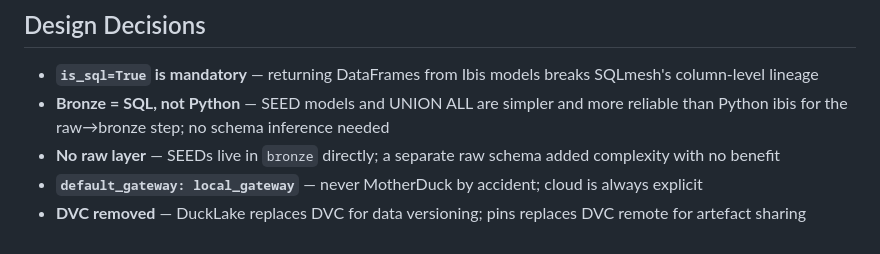
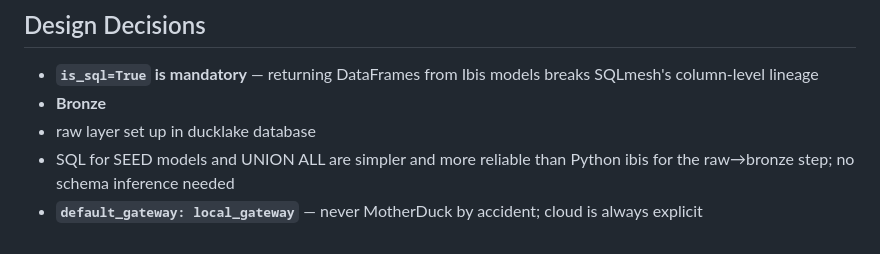
Before and after one commit to actuaristai/my_data_platform, a Markdown page: README.md, the part around the change. Drawn GitHub-style.

Commit message:
docs: update readme

```diff
--- a/README.md
+++ b/README.md
@@ -233,7 +233,7 @@ ATTACH 'ducklake:data/catalog.ducklake' AS my_lakehouse;
 ## Design Decisions
 
 - **`is_sql=True` is mandatory** — returning DataFrames from Ibis models breaks SQLmesh's column-level lineage
-- **Bronze = SQL, not Python** — SEED models and UNION ALL are simpler and more reliable than Python ibis for the raw→bronze step; no schema inference needed
-- **No raw layer** — SEEDs live in `bronze` directly; a separate raw schema added complexity with no benefit
+- **Bronze**
+ - raw layer set up in ducklake database
+ - SQL for SEED models and UNION ALL are simpler and more reliable than Python ibis for the raw→bronze step; no schema inference needed
 - **`default_gateway: local_gateway`** — never MotherDuck by accident; cloud is always explicit
-- **DVC removed** — DuckLake replaces DVC for data versioning; pins replaces DVC remote for artefact sharing
```
